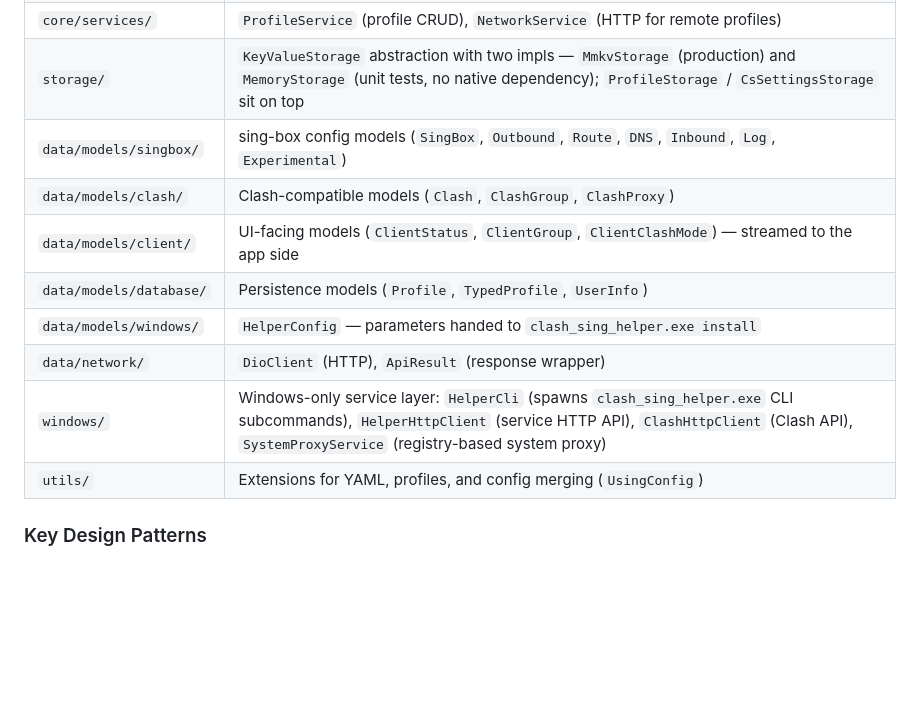
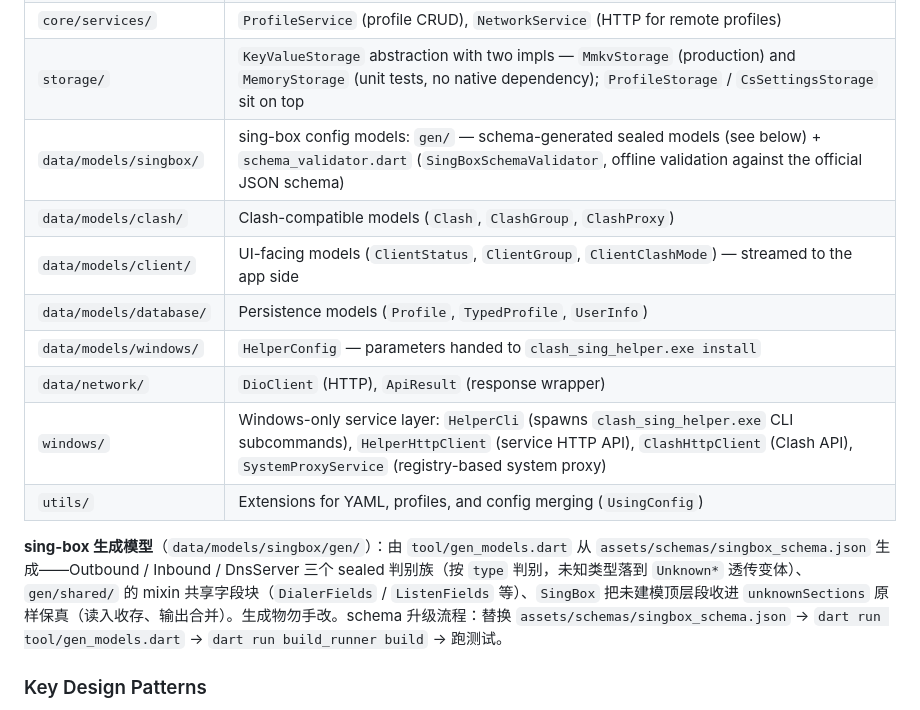
Before and after one commit to clash-sing/flutter_sing_box, a Markdown page: CLAUDE.md, the part around the change. GitHub-like rendering; blank space fills up the shorter version.

Commit message:
docs: CLAUDE.md 更新生成模型现状与 schema 升级流程

```diff
--- a/CLAUDE.md
+++ b/CLAUDE.md
@@ -61,7 +61,7 @@ FlutterSingBox (lib/flutter_sing_box.dart)    ← public API facade
 | `core/provider/` | Config format converters: `SingBoxConfigProvider` (native JSON), `ClashProvider` (YAML→sing-box), `Base64Provider` (Base64 subscription→sing-box) |
 | `core/services/` | `ProfileService` (profile CRUD), `NetworkService` (HTTP for remote profiles) |
 | `storage/` | `KeyValueStorage` abstraction with two impls — `MmkvStorage` (production) and `MemoryStorage` (unit tests, no native dependency); `ProfileStorage` / `CsSettingsStorage` sit on top |
-| `data/models/singbox/` | sing-box config models (`SingBox`, `Outbound`, `Route`, `DNS`, `Inbound`, `Log`, `Experimental`) |
+| `data/models/singbox/` | sing-box config models: `gen/` — schema-generated sealed models (see below) + `schema_validator.dart` (`SingBoxSchemaValidator`, offline validation against the official JSON schema) |
 | `data/models/clash/` | Clash-compatible models (`Clash`, `ClashGroup`, `ClashProxy`) |
 | `data/models/client/` | UI-facing models (`ClientStatus`, `ClientGroup`, `ClientClashMode`) — streamed to the app side |
 | `data/models/database/` | Persistence models (`Profile`, `TypedProfile`, `UserInfo`) |
@@ -69,6 +69,8 @@ FlutterSingBox (lib/flutter_sing_box.dart)    ← public API facade
 | `data/network/` | `DioClient` (HTTP), `ApiResult` (response wrapper) |
 | `windows/` | Windows-only service layer: `HelperCli` (spawns `clash_sing_helper.exe` CLI subcommands), `HelperHttpClient` (service HTTP API), `ClashHttpClient` (Clash API), `SystemProxyService` (registry-based system proxy) |
 | `utils/` | Extensions for YAML, profiles, and config merging (`UsingConfig`) |
+
+**sing-box 生成模型**（`data/models/singbox/gen/`）：由 `tool/gen_models.dart` 从 `assets/schemas/singbox_schema.json` 生成——Outbound / Inbound / DnsServer 三个 sealed 判别族（按 `type` 判别，未知类型落到 `Unknown*` 透传变体）、`gen/shared/` 的 mixin 共享字段块（`DialerFields` / `ListenFields` 等）、`SingBox` 把未建模顶层段收进 `unknownSections` 原样保真（读入收存、输出合并）。生成物勿手改。schema 升级流程：替换 `assets/schemas/singbox_schema.json` → `dart run tool/gen_models.dart` → `dart run build_runner build` → 跑测试。
 
 ### Key Design Patterns
 
```
